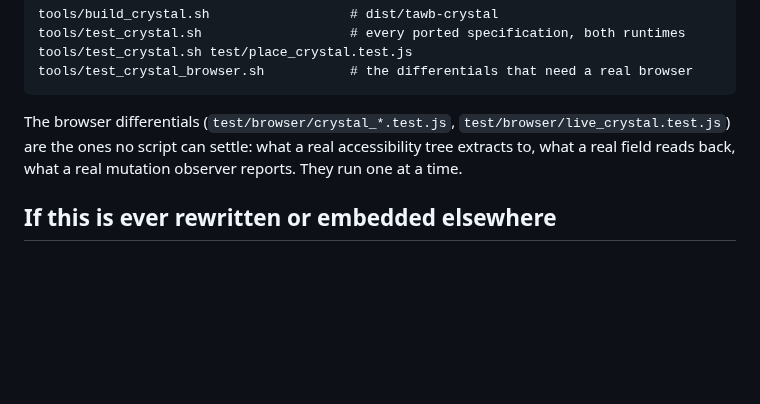
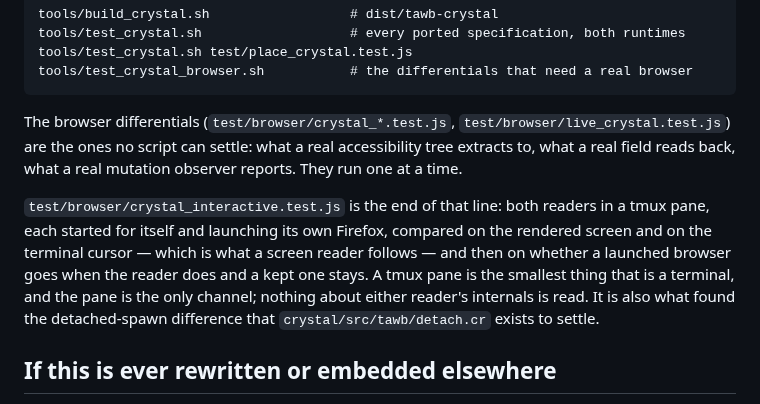
Before and after one commit to bmmcginty/tawb, a Markdown page: README-dev.md, the part around the change. Rendered like a GitHub page; blank space fills up the shorter version.

Commit message:
Record what interactive regression testing now covers
Co-Authored-By: Claude Opus 5 <noreply@anthropic.com>

```diff
--- a/README-dev.md
+++ b/README-dev.md
@@ -2105,6 +2105,15 @@ The browser differentials (`test/browser/crystal_*.test.js`,
 a real accessibility tree extracts to, what a real field reads back, what a
 real mutation observer reports. They run one at a time.
 
+`test/browser/crystal_interactive.test.js` is the end of that line: both
+readers in a tmux pane, each started for itself and launching its own
+Firefox, compared on the rendered screen and on the terminal cursor — which
+is what a screen reader follows — and then on whether a launched browser goes
+when the reader does and a kept one stays. A tmux pane is the smallest thing
+that is a terminal, and the pane is the only channel; nothing about either
+reader's internals is read. It is also what found the detached-spawn
+difference that `crystal/src/tawb/detach.cr` exists to settle.
+
 ## If this is ever rewritten or embedded elsewhere
 
 [`PORTING.md`](PORTING.md) is the seam: which ~970 lines must stay JavaScript
```
